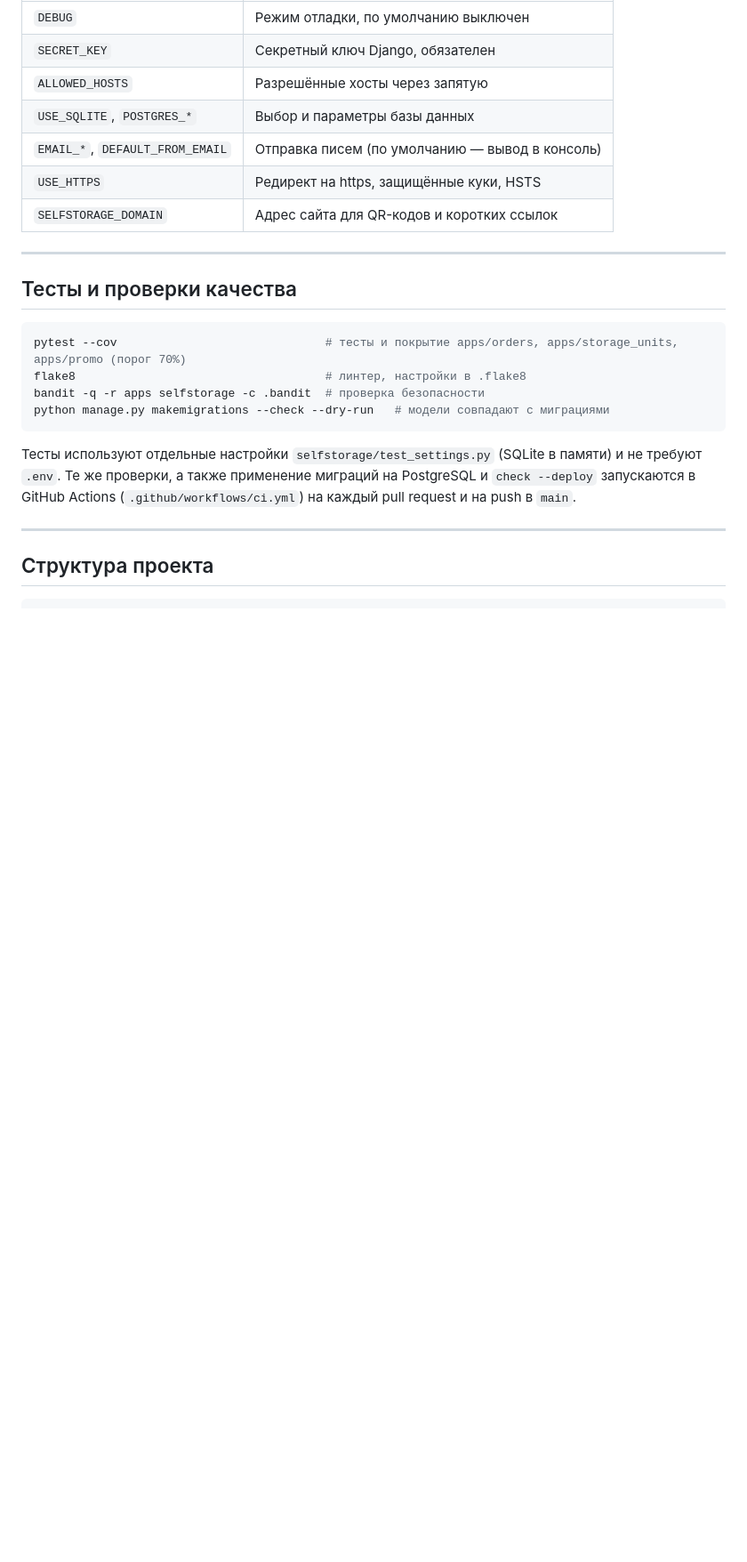
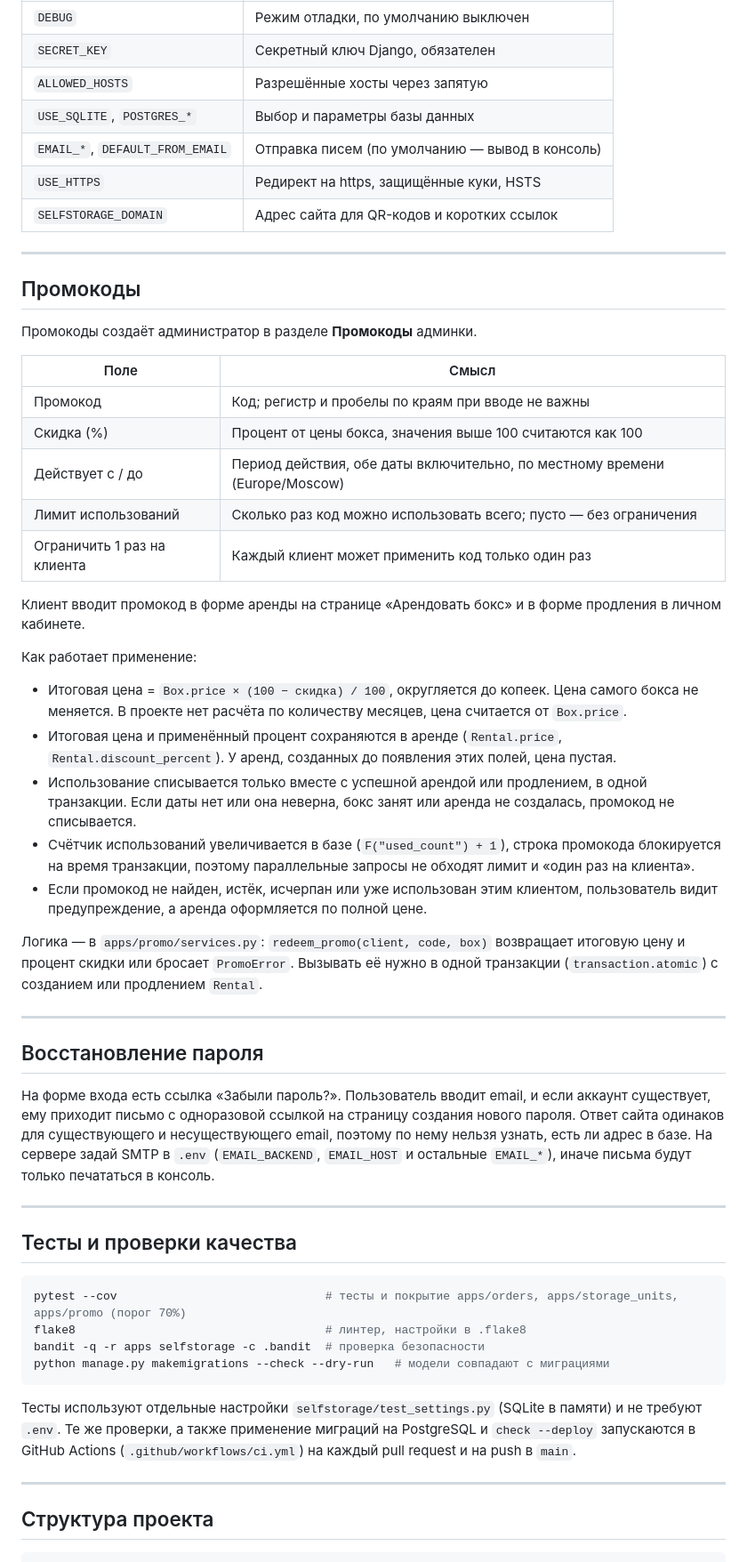
Before and after one commit to Tikhovskoy/SelfStorage, a Markdown page: README.md, the part around one of its changes. Shown at 89% size. Drawn GitHub-style; blank space fills up the shorter version.

Commit message:
docs: описал промокоды и восстановление пароля
Добавил раздел про промокоды: поля, правила применения и списания,
расчёт итоговой цены и где она хранится, обращение к сервису
redeem_promo. Описал восстановление пароля по ссылке из письма.

````diff
--- a/README.md
+++ b/README.md
@@ -167,6 +167,38 @@ docker compose exec backend python manage.py makemigrations --check --dry-run
 
 ---
 
+## Промокоды
+
+Промокоды создаёт администратор в разделе **Промокоды** админки.
+
+| Поле | Смысл |
+| --- | --- |
+| Промокод | Код; регистр и пробелы по краям при вводе не важны |
+| Скидка (%) | Процент от цены бокса, значения выше 100 считаются как 100 |
+| Действует с / до | Период действия, обе даты включительно, по местному времени (Europe/Moscow) |
+| Лимит использований | Сколько раз код можно использовать всего; пусто — без ограничения |
+| Ограничить 1 раз на клиента | Каждый клиент может применить код только один раз |
+
+Клиент вводит промокод в форме аренды на странице «Арендовать бокс» и в форме продления в личном кабинете.
+
+Как работает применение:
+
+* Итоговая цена = `Box.price × (100 − скидка) / 100`, округляется до копеек. Цена самого бокса не меняется. В проекте нет расчёта по количеству месяцев, цена считается от `Box.price`.
+* Итоговая цена и применённый процент сохраняются в аренде (`Rental.price`, `Rental.discount_percent`). У аренд, созданных до появления этих полей, цена пустая.
+* Использование списывается только вместе с успешной арендой или продлением, в одной транзакции. Если даты нет или она неверна, бокс занят или аренда не создалась, промокод не списывается.
+* Счётчик использований увеличивается в базе (`F("used_count") + 1`), строка промокода блокируется на время транзакции, поэтому параллельные запросы не обходят лимит и «один раз на клиента».
+* Если промокод не найден, истёк, исчерпан или уже использован этим клиентом, пользователь видит предупреждение, а аренда оформляется по полной цене.
+
+Логика — в `apps/promo/services.py`: `redeem_promo(client, code, box)` возвращает итоговую цену и процент скидки или бросает `PromoError`. Вызывать её нужно в одной транзакции (`transaction.atomic`) с созданием или продлением `Rental`.
+
+---
+
+## Восстановление пароля
+
+На форме входа есть ссылка «Забыли пароль?». Пользователь вводит email, и если аккаунт существует, ему приходит письмо с одноразовой ссылкой на страницу создания нового пароля. Ответ сайта одинаков для существующего и несуществующего email, поэтому по нему нельзя узнать, есть ли адрес в базе. На сервере задай SMTP в `.env` (`EMAIL_BACKEND`, `EMAIL_HOST` и остальные `EMAIL_*`), иначе письма будут только печататься в консоль.
+
+---
+
 ## Тесты и проверки качества
 
 ```bash
````
Also changed, not shown: other parts of README.md (+1 -1 lines).
